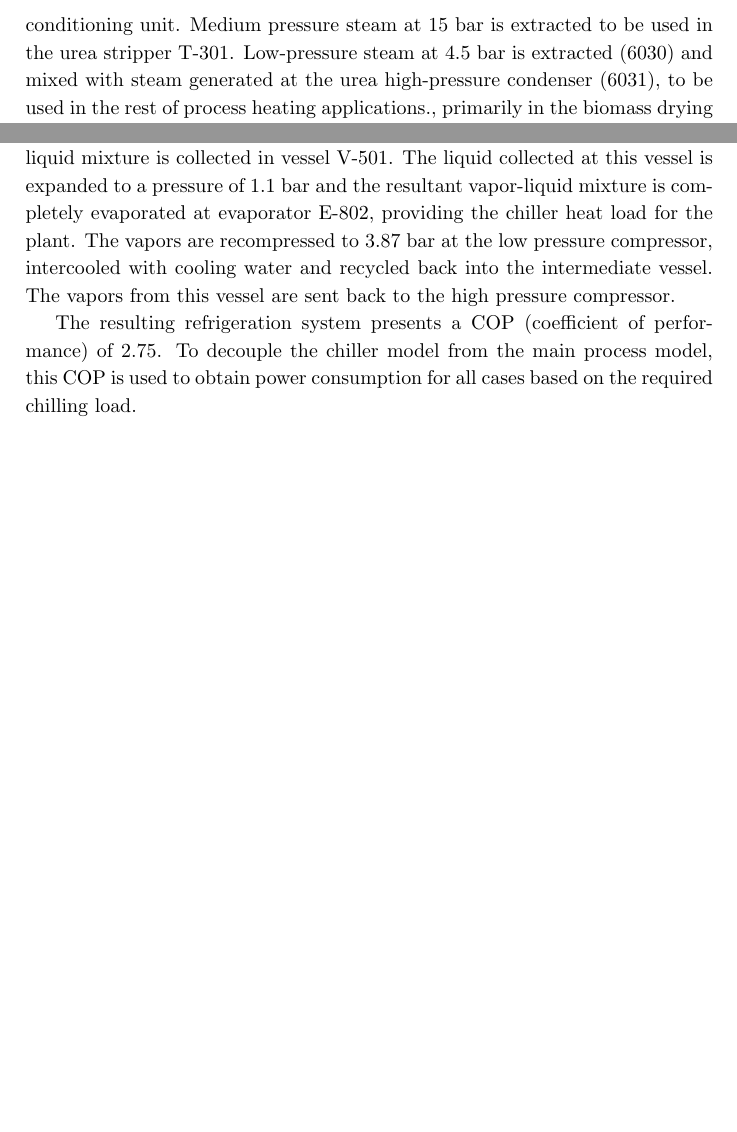
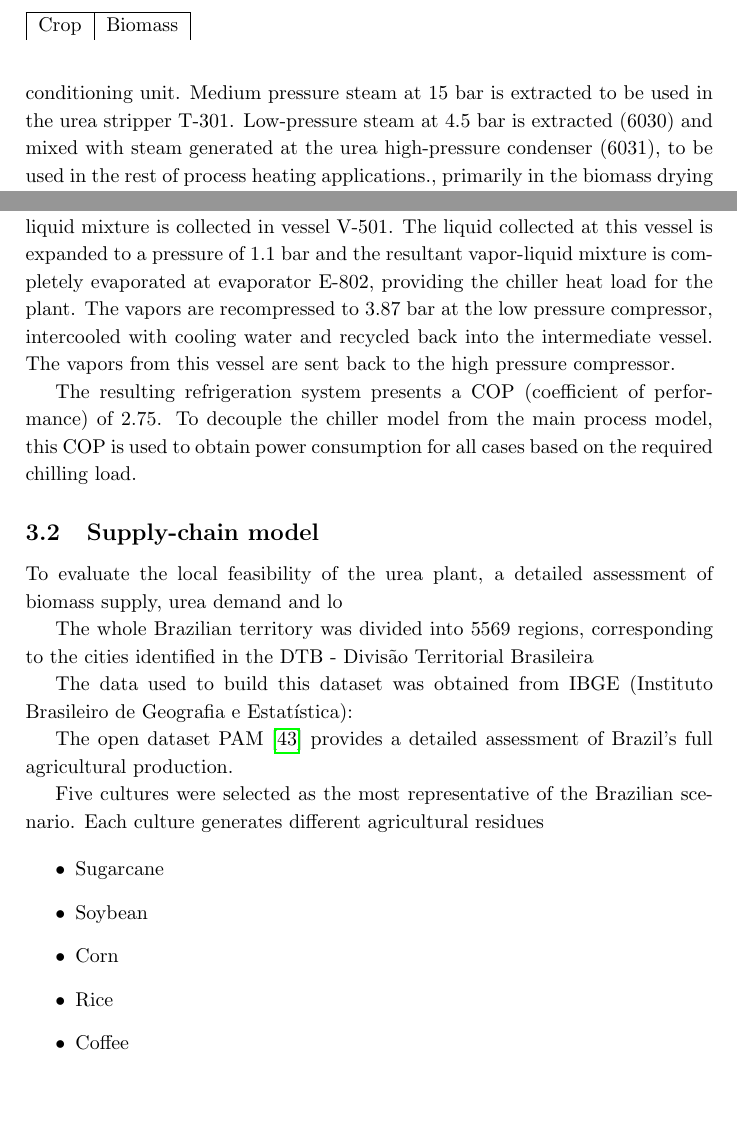
Before and after one commit to DiegoCostaLopes/paper, a LaTeX paper (main.tex): two parts of page 17 of 24, joined at a grey line, cut at the place of the change, the shorter picture padded with empty space. Compiled offline with pdfLaTeX.

Commit message:
WIP 20250714

```diff
--- a/main.tex
+++ b/main.tex
@@ -511,6 +511,41 @@ The resulting refrigeration system presents a COP (coefficient of performance) o
 from the main process model, this COP is used to obtain power consumption for all cases based on the required chilling
 load.
 
+\subsection{Supply-chain model}
+
+To evaluate the local feasibility of the urea plant, a detailed assessment of biomass supply, urea demand and lo
+
+The whole Brazilian territory was divided into 5569 regions, corresponding to the cities identified in the DTB -
+Divisão Territorial Brasileira
+
+The data used to build this dataset was obtained from IBGE (Instituto Brasileiro de Geografia e Estatística):
+
+The open dataset PAM \cite{IBGEPAMProducao} provides a detailed assessment of Brazil's full agricultural production.
+
+Five cultures were selected as the most representative of the Brazilian scenario. Each culture generates different
+agricultural residues
+
+\begin{table}
+	\begin{tabular}{|c | c|}
+		\hline
+		Crop & Biomass
+
+	\end{tabular}
+\end{table}
+
+
+\begin{itemize}
+	\item Sugarcane
+	\item Soybean
+	\item Corn
+	\item Rice
+	\item Coffee
+\end{itemize}
+
+
+
+
+
 \subsection{Economical evaluation}
 The capital costs for all subunits of the process were estimated by using the methodology proposed by
 \textcite{turtonAnalysisSynthesisDesign2018}:
```
